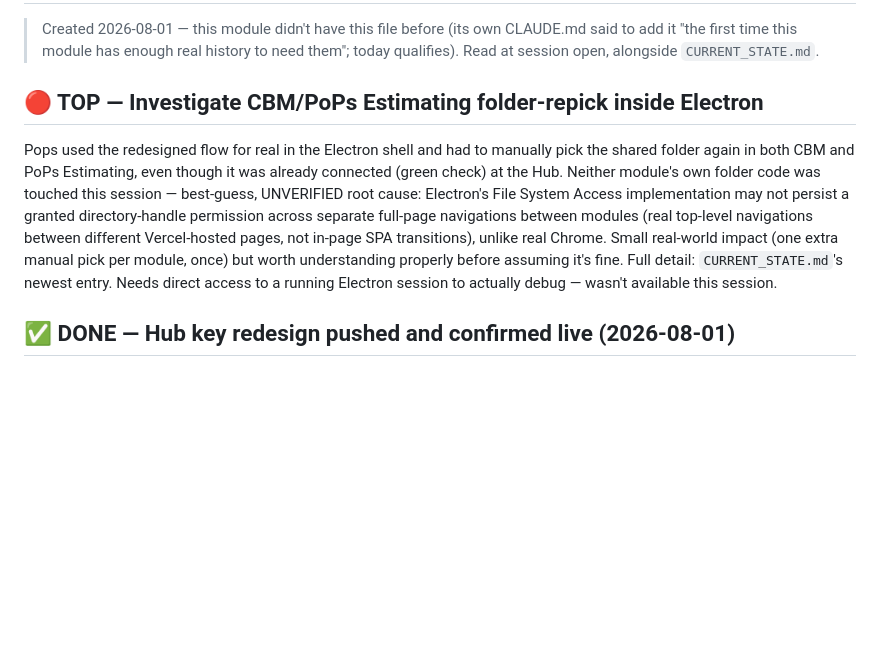
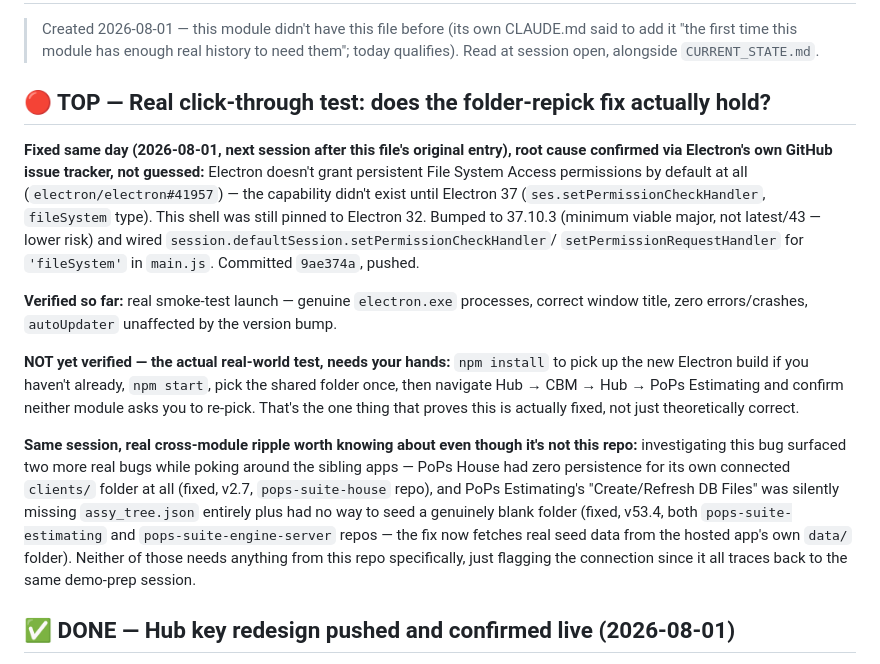
Before and after one commit to adminpops/pops-suite-electron-shell, a Markdown page: PICKUP-NEXT.md, the part around the change. GitHub-like rendering; blank space fills up the shorter version.

```diff
--- a/PICKUP-NEXT.md
+++ b/PICKUP-NEXT.md
@@ -4,17 +4,33 @@
 > "the first time this module has enough real history to need them"; today qualifies). Read at
 > session open, alongside `CURRENT_STATE.md`.
 
-## 🔴 TOP — Investigate CBM/PoPs Estimating folder-repick inside Electron
+## 🔴 TOP — Real click-through test: does the folder-repick fix actually hold?
 
-Pops used the redesigned flow for real in the Electron shell and had to manually pick the shared
-folder again in both CBM and PoPs Estimating, even though it was already connected (green check) at
-the Hub. Neither module's own folder code was touched this session — best-guess, UNVERIFIED root
-cause: Electron's File System Access implementation may not persist a granted directory-handle
-permission across separate full-page navigations between modules (real top-level navigations
-between different Vercel-hosted pages, not in-page SPA transitions), unlike real Chrome. Small
-real-world impact (one extra manual pick per module, once) but worth understanding properly before
-assuming it's fine. Full detail: `CURRENT_STATE.md`'s newest entry. Needs direct access to a
-running Electron session to actually debug — wasn't available this session.
+**Fixed same day (2026-08-01, next session after this file's original entry), root cause
+confirmed via Electron's own GitHub issue tracker, not guessed:** Electron doesn't grant
+persistent File System Access permissions by default at all (`electron/electron#41957`) — the
+capability didn't exist until Electron 37 (`ses.setPermissionCheckHandler`, `fileSystem` type).
+This shell was still pinned to Electron 32. Bumped to 37.10.3 (minimum viable major, not
+latest/43 — lower risk) and wired `session.defaultSession.setPermissionCheckHandler`/
+`setPermissionRequestHandler` for `'fileSystem'` in `main.js`. Committed `9ae374a`, pushed.
+
+**Verified so far:** real smoke-test launch — genuine `electron.exe` processes, correct window
+title, zero errors/crashes, `autoUpdater` unaffected by the version bump.
+
+**NOT yet verified — the actual real-world test, needs your hands:** `npm install` to pick up
+the new Electron build if you haven't already, `npm start`, pick the shared folder once, then
+navigate Hub → CBM → Hub → PoPs Estimating and confirm neither module asks you to re-pick.
+That's the one thing that proves this is actually fixed, not just theoretically correct.
+
+**Same session, real cross-module ripple worth knowing about even though it's not this repo:**
+investigating this bug surfaced two more real bugs while poking around the sibling apps —
+PoPs House had zero persistence for its own connected `clients/` folder at all (fixed, v2.7,
+`pops-suite-house` repo), and PoPs Estimating's "Create/Refresh DB Files" was silently missing
+`assy_tree.json` entirely plus had no way to seed a genuinely blank folder (fixed, v53.4, both
+`pops-suite-estimating` and `pops-suite-engine-server` repos — the fix now fetches real seed
+data from the hosted app's own `data/` folder). Neither of those needs anything from this repo
+specifically, just flagging the connection since it all traces back to the same demo-prep
+session.
 
 ## ✅ DONE — Hub key redesign pushed and confirmed live (2026-08-01)
 
```
Also changed, not shown: CURRENT_STATE.md (+43 -0 lines).
